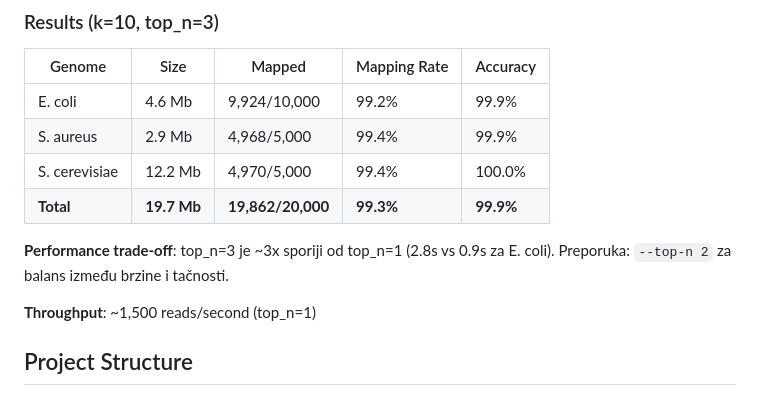
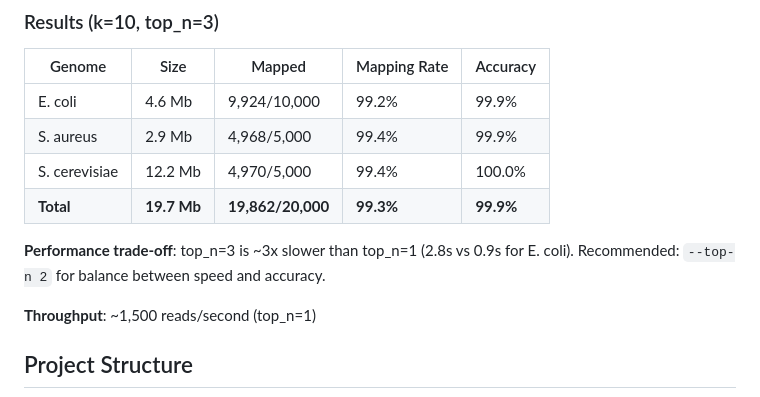
Before and after one commit to mladenpop-oss/bit-pop, a Markdown page: README.md, the part around the change. Rendered like a GitHub page.

Commit message:
Fix README: translate Croatian text to English

```diff
--- a/README.md
+++ b/README.md
@@ -167,7 +167,7 @@ cargo run --release -- stats -i multi3.bitpop
 | S. cerevisiae | 12.2 Mb | 4,970/5,000 | 99.4% | 100.0% |
 | **Total** | **19.7 Mb** | **19,862/20,000** | **99.3%** | **99.9%** |
 
-**Performance trade-off**: top_n=3 je ~3x sporiji od top_n=1 (2.8s vs 0.9s za E. coli). Preporuka: `--top-n 2` za balans između brzine i tačnosti.
+**Performance trade-off**: top_n=3 is ~3x slower than top_n=1 (2.8s vs 0.9s for E. coli). Recommended: `--top-n 2` for balance between speed and accuracy.
 
 **Throughput**: ~1,500 reads/second (top_n=1)
 
```
